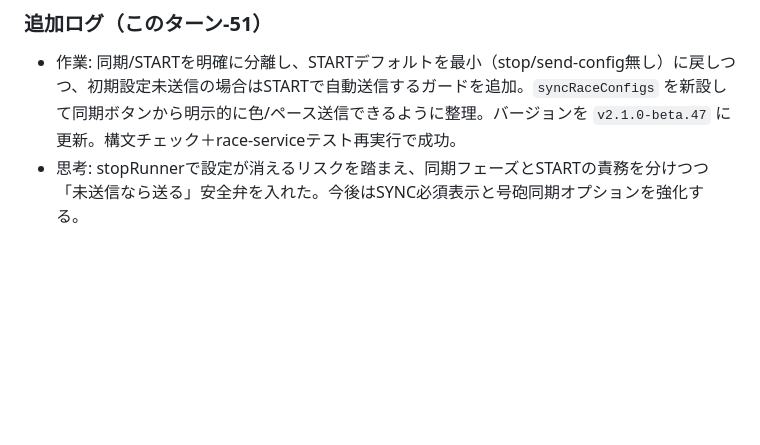
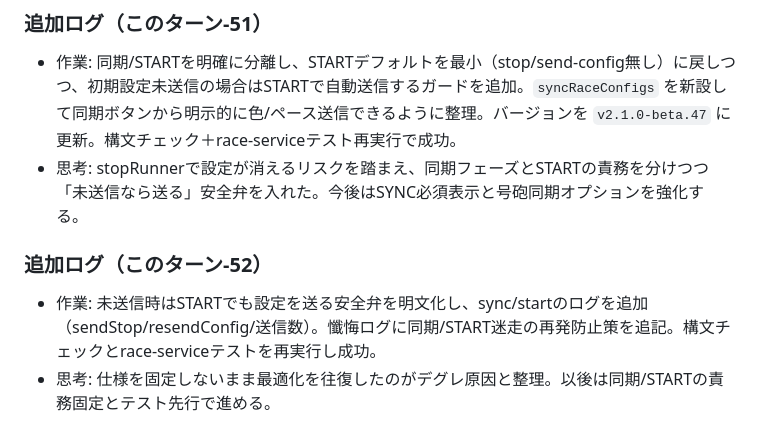
Before and after one commit to yemukami/glow-rabbit-web, a Markdown page: TODAY_LOG.md, the part around the change. GitHub-like rendering; blank space fills up the shorter version.

```diff
--- a/TODAY_LOG.md
+++ b/TODAY_LOG.md
@@ -280,3 +280,7 @@
 ### 追加ログ（このターン-51）
 - 作業: 同期/STARTを明確に分離し、STARTデフォルトを最小（stop/send-config無し）に戻しつつ、初期設定未送信の場合はSTARTで自動送信するガードを追加。`syncRaceConfigs` を新設して同期ボタンから明示的に色/ペース送信できるように整理。バージョンを `v2.1.0-beta.47` に更新。構文チェック＋race-serviceテスト再実行で成功。
 - 思考: stopRunnerで設定が消えるリスクを踏まえ、同期フェーズとSTARTの責務を分けつつ「未送信なら送る」安全弁を入れた。今後はSYNC必須表示と号砲同期オプションを強化する。
+
+### 追加ログ（このターン-52）
+- 作業: 未送信時はSTARTでも設定を送る安全弁を明文化し、sync/startのログを追加（sendStop/resendConfig/送信数）。懺悔ログに同期/START迷走の再発防止策を追記。構文チェックとrace-serviceテストを再実行し成功。
+- 思考: 仕様を固定しないまま最適化を往復したのがデグレ原因と整理。以後は同期/STARTの責務固定とテスト先行で進める。
```
Also changed, not shown: REMORSE_LOG.md (+6 -0 lines).
